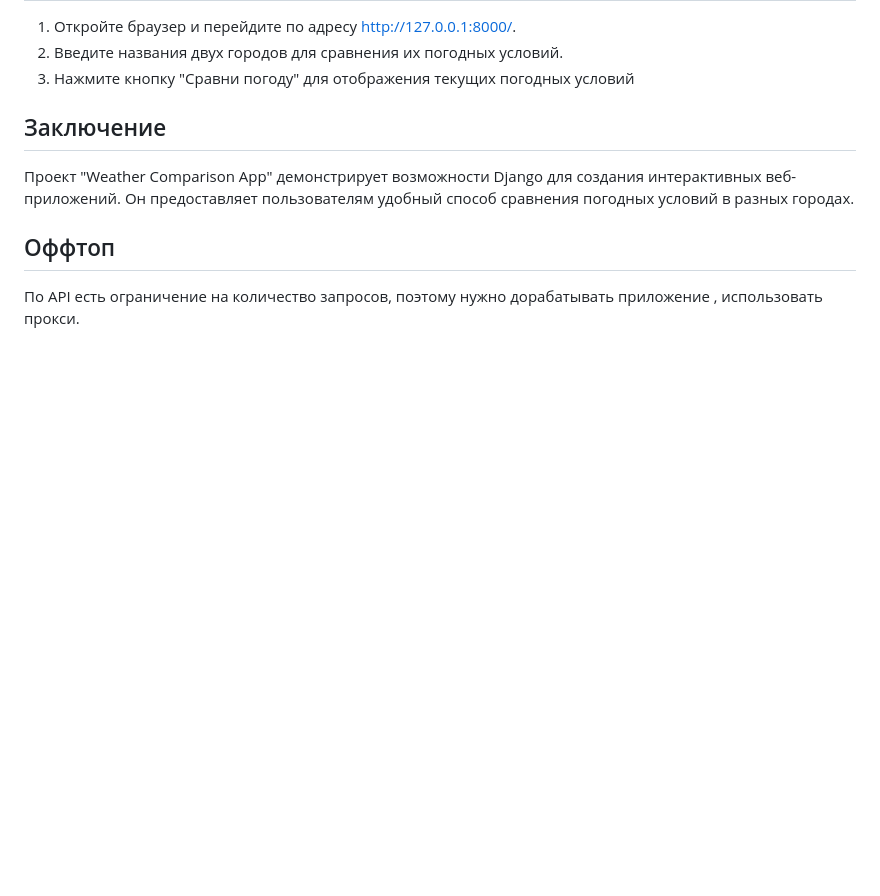
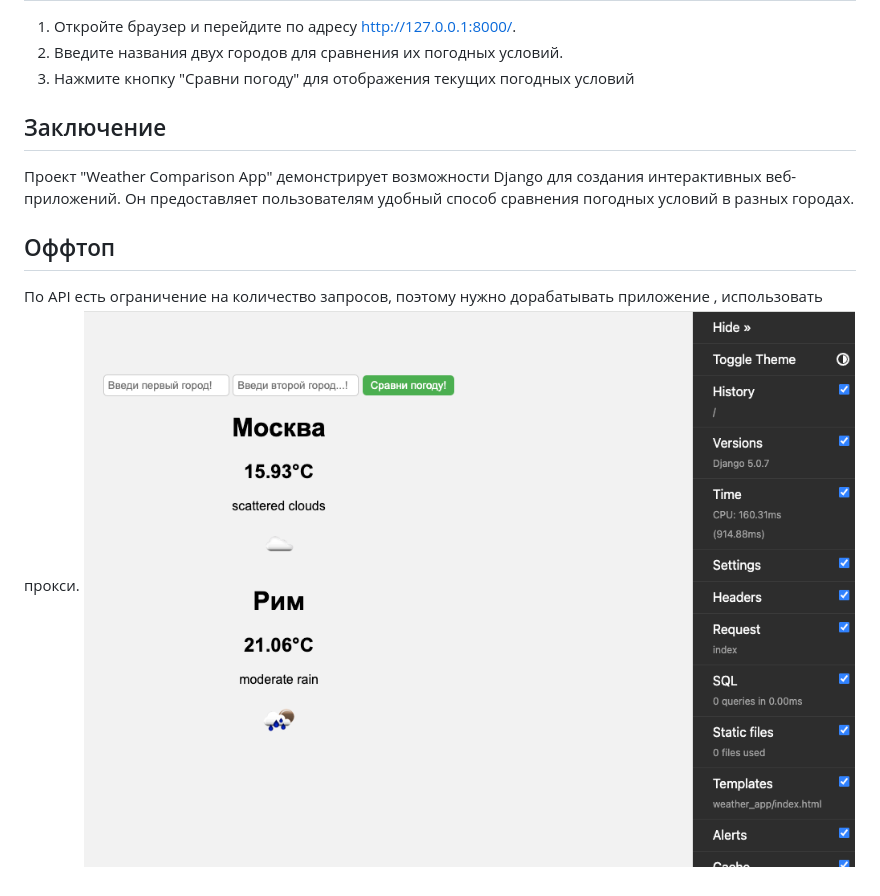
Before and after one commit to dfefelov777/WeatherAppCompare_1.0, a Markdown page: Weather_App_Django/README.md, the part around the change. GitHub-like rendering; pictures changed too: Weather_App_Django/img.png (added); blank space fills up the shorter version.

```diff
--- a/README.md
+++ b/Weather_App_Django/README.md
@@ -51,3 +51,4 @@ Weather Comparison App - это веб-приложение, разработа
 Проект "Weather Comparison App" демонстрирует возможности Django для создания интерактивных веб-приложений. Он предоставляет пользователям удобный способ сравнения погодных условий в разных городах.
 ## Оффтоп
 По API  есть ограничение на количество запросов, поэтому нужно дорабатывать приложение , использовать прокси.
+![img.png](img.png)
```
Also changed, not shown: 5 other files.
